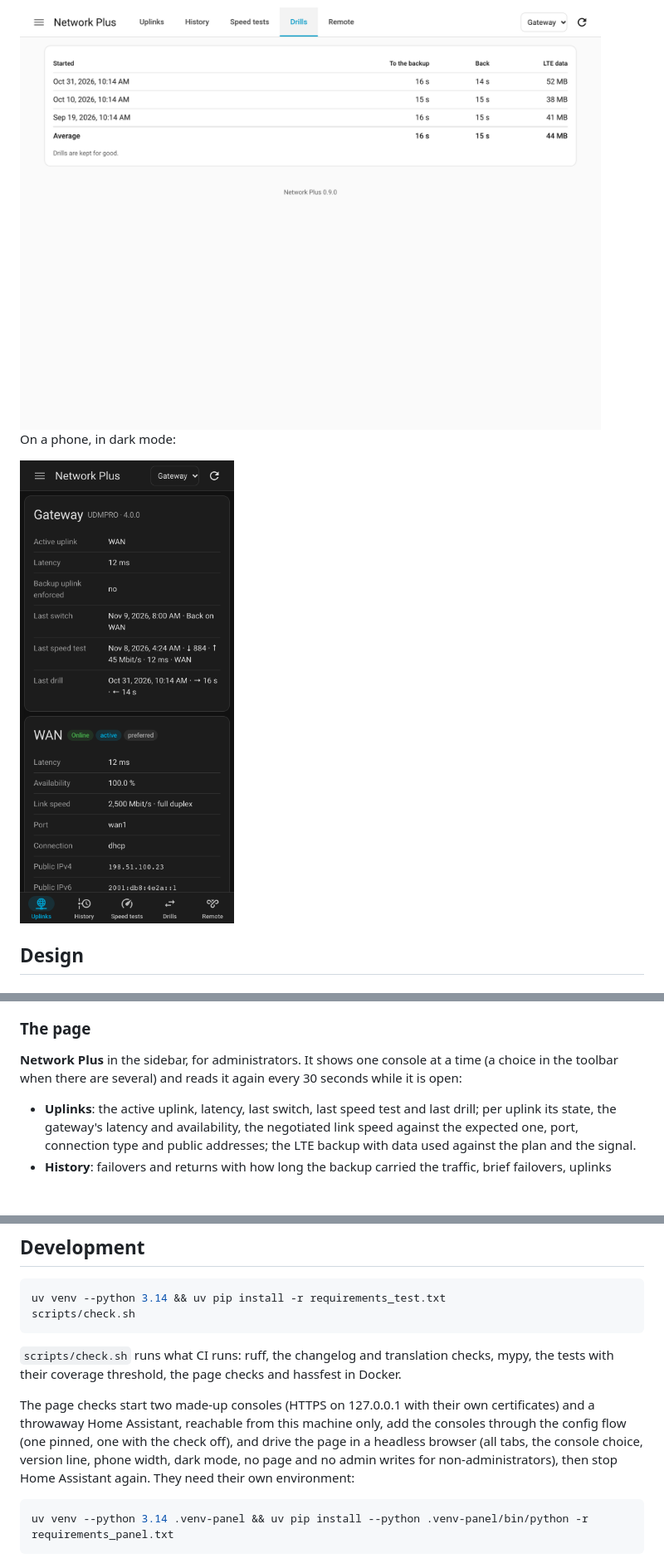
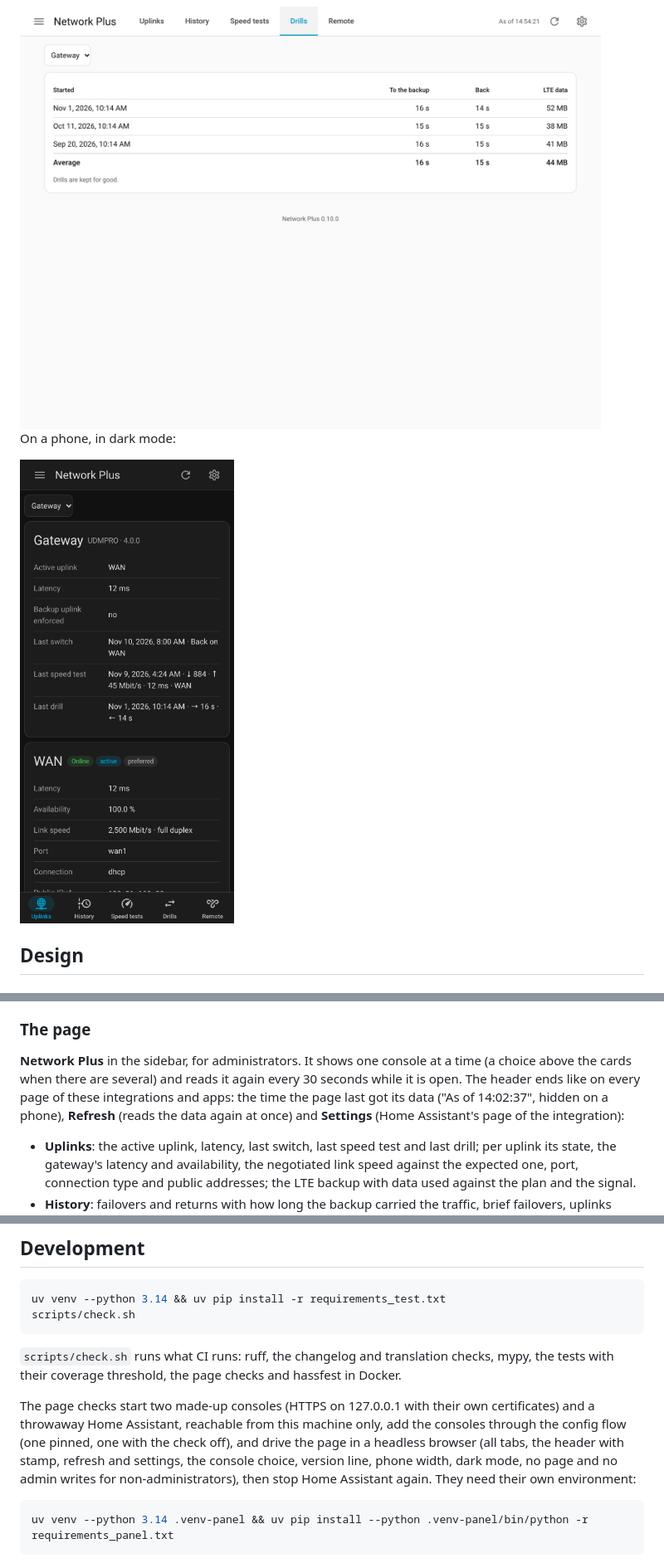
Before and after one commit to n-schilling/ha-network-plus, a Markdown page: README.md, 3 parts joined by grey strips. Shown at 83% size. Rendered like a GitHub page; pictures changed too: docs/screenshots/drills.png, docs/screenshots/phone-dark.png; blank space fills up the shorter version.

````diff
--- a/README.md
+++ b/README.md
@@ -106,7 +106,7 @@ If the console has an LTE backup device, it gets a device of its own below the g
 
 ### The page
 
-**Network Plus** in the sidebar, for administrators. It shows one console at a time (a choice in the toolbar when there are several) and reads it again every 30 seconds while it is open:
+**Network Plus** in the sidebar, for administrators. It shows one console at a time (a choice above the cards when there are several) and reads it again every 30 seconds while it is open. The header ends like on every page of these integrations and apps: the time the page last got its data ("As of 14:02:37", hidden on a phone), **Refresh** (reads the data again at once) and **Settings** (Home Assistant's page of the integration):
 
 - **Uplinks**: the active uplink, latency, last switch, last speed test and last drill; per uplink its state, the gateway's latency and availability, the negotiated link speed against the expected one, port, connection type and public addresses; the LTE backup with data used against the plan and the signal.
 - **History**: failovers and returns with how long the backup carried the traffic, brief failovers, uplinks going down and up with how long they were gone, new public addresses (the uplink and the family, not the address).
@@ -523,7 +523,7 @@ scripts/check.sh
 
 `scripts/check.sh` runs what CI runs: ruff, the changelog and translation checks, mypy, the tests with their coverage threshold, the page checks and hassfest in Docker.
 
-The page checks start two made-up consoles (HTTPS on 127.0.0.1 with their own certificates) and a throwaway Home Assistant, reachable from this machine only, add the consoles through the config flow (one pinned, one with the check off), and drive the page in a headless browser (all tabs, the console choice, version line, phone width, dark mode, no page and no admin writes for non-administrators), then stop Home Assistant again. They need their own environment:
+The page checks start two made-up consoles (HTTPS on 127.0.0.1 with their own certificates) and a throwaway Home Assistant, reachable from this machine only, add the consoles through the config flow (one pinned, one with the check off), and drive the page in a headless browser (all tabs, the header with stamp, refresh and settings, the console choice, version line, phone width, dark mode, no page and no admin writes for non-administrators), then stop Home Assistant again. They need their own environment:
 
 ```bash
 uv venv --python 3.14 .venv-panel && uv pip install --python .venv-panel/bin/python -r requirements_panel.txt
````
Also changed, not shown: ARCHITECTURE.md (+6 -1 lines), CHANGELOG.md (+11 -0 lines), docs/screenshots/history.png, docs/screenshots/speedtests.png, docs/screenshots/uplinks.png, 3 other files.
